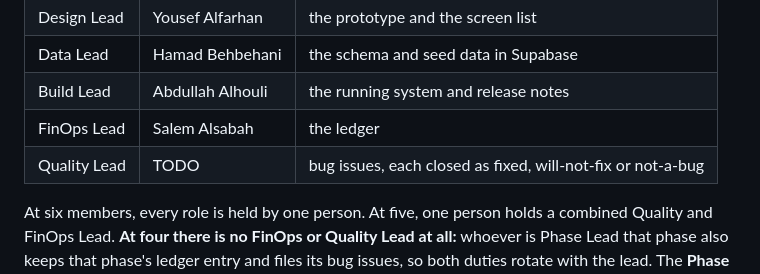
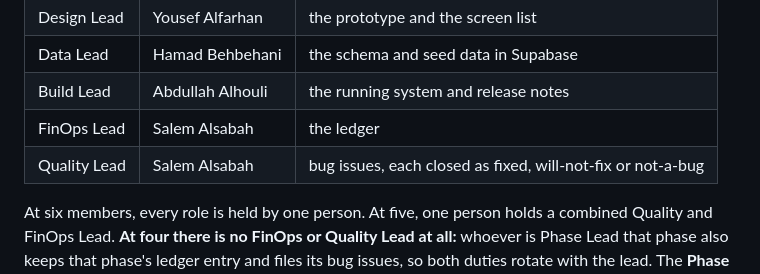
Before and after one commit to isom472-fall2026/team4, a Markdown page: README.md, the part around the change. GitHub-like rendering.

Commit message:
Update Quality Lead from TODO to Salem Alsabah

```diff
--- a/README.md
+++ b/README.md
@@ -41,7 +41,7 @@ it. Do not delete it.
 | Data Lead | Hamad Behbehani | the schema and seed data in Supabase |
 | Build Lead | Abdullah Alhouli | the running system and release notes |
 | FinOps Lead | Salem Alsabah | the ledger |
-| Quality Lead | TODO | bug issues, each closed as fixed, will-not-fix or not-a-bug |
+| Quality Lead | Salem Alsabah | bug issues, each closed as fixed, will-not-fix or not-a-bug |
 
 At six members, every role is held by one person. At five, one person holds a combined
 Quality and FinOps Lead. **At four there is no FinOps or Quality Lead at all:** whoever is
```
